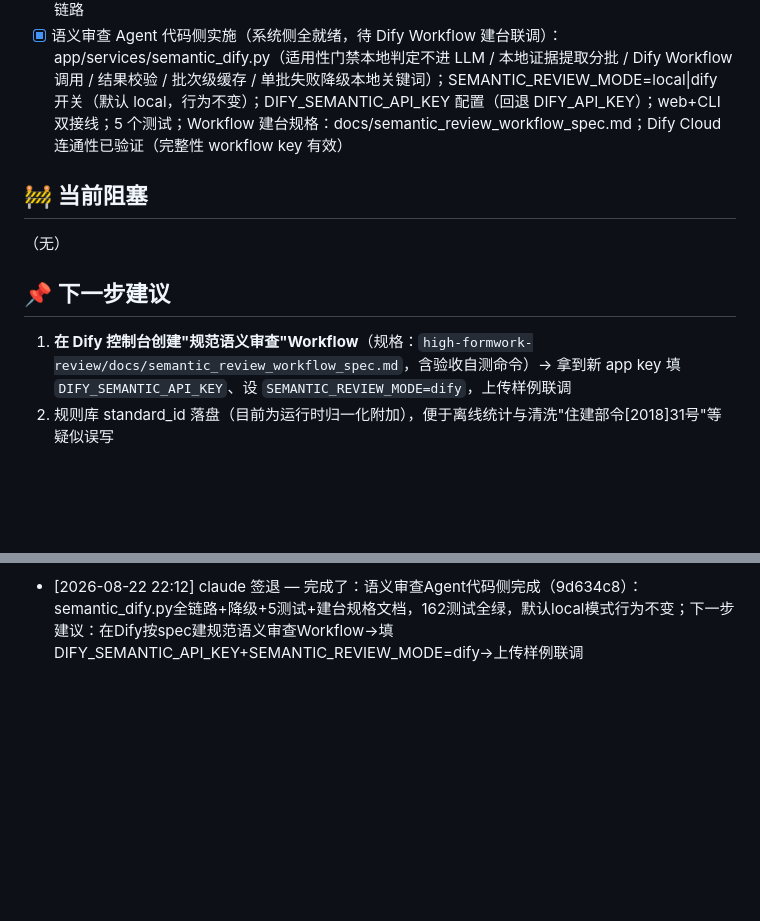
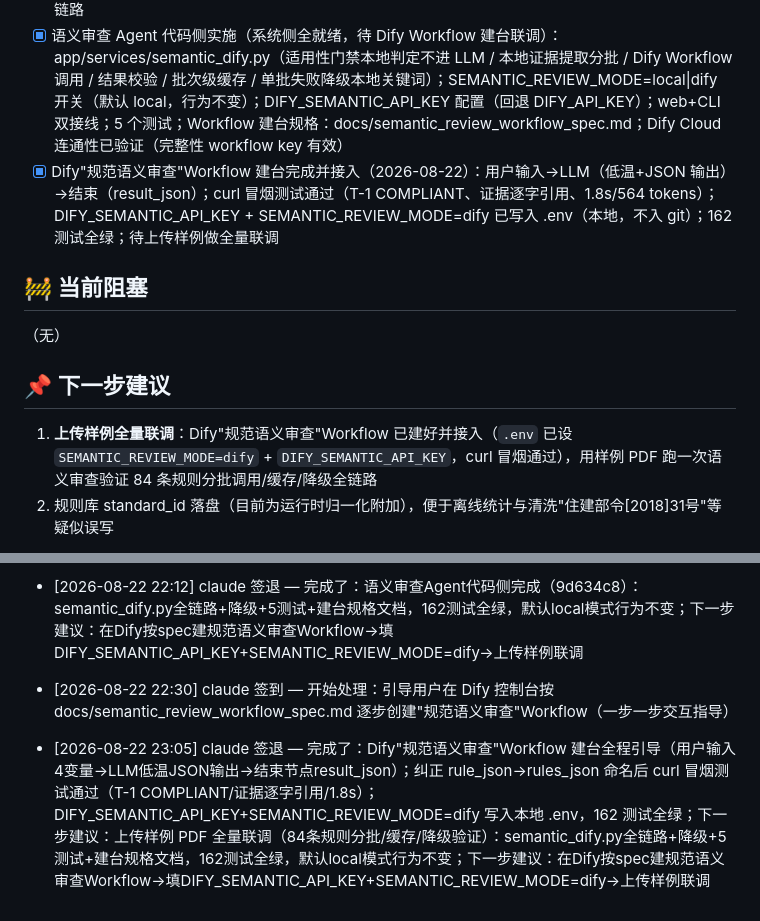
Before and after one commit to TT77517/high-formwork-review, a Markdown page: PROGRESS.md, 2 parts joined by grey strips. Rendered like a GitHub page; blank space fills up the shorter version.

Commit message:
docs: 更新进度看板——Dify规范语义审查Workflow建台完成，冒烟测试通过并接入系统配置
Co-Authored-By: Claude <noreply@anthropic.com>

```diff
--- a/PROGRESS.md
+++ b/PROGRESS.md
@@ -45,6 +45,7 @@
 - [x] 审查结果页体验增强：五处分页（10/20/50）+统计卡点击联动筛选、计算校核页改公式验算/参数一致性双卡片组（双侧对比+证据页跳转）、图文卡片展示正文值vs图纸标注值、drawing_review 交叉比对结果补正文 text_evidence；浏览器冒烟通过
 - [x] 证据图像/表格展示：API 出口层按 block_id 动态补 image_path+table_html（老任务免重跑生效）；计算/语义引擎证据补 block 定位（page 不再为 None）；前端证据缩略图+灯箱（表格真渲染/图像大图/打开所在页/查看原图/404降级）；MinerU 缓存携带 raw 图像资源（命中时还原）；重跑 demo 验证全链路
 - [x] 语义审查 Agent 代码侧实施（系统侧全就绪，待 Dify Workflow 建台联调）：app/services/semantic_dify.py（适用性门禁本地判定不进 LLM / 本地证据提取分批 / Dify Workflow 调用 / 结果校验 / 批次级缓存 / 单批失败降级本地关键词）；SEMANTIC_REVIEW_MODE=local|dify 开关（默认 local，行为不变）；DIFY_SEMANTIC_API_KEY 配置（回退 DIFY_API_KEY）；web+CLI 双接线；5 个测试；Workflow 建台规格：docs/semantic_review_workflow_spec.md；Dify Cloud 连通性已验证（完整性 workflow key 有效）
+- [x] Dify"规范语义审查"Workflow 建台完成并接入（2026-08-22）：用户输入→LLM（低温+JSON 输出）→结束（result_json）；curl 冒烟测试通过（T-1 COMPLIANT、证据逐字引用、1.8s/564 tokens）；DIFY_SEMANTIC_API_KEY + SEMANTIC_REVIEW_MODE=dify 已写入 .env（本地，不入 git）；162 测试全绿；待上传样例做全量联调
 
 ## 🚧 当前阻塞
 
@@ -52,7 +53,7 @@
 
 ## 📌 下一步建议
 
-1. **在 Dify 控制台创建"规范语义审查"Workflow**（规格：`high-formwork-review/docs/semantic_review_workflow_spec.md`，含验收自测命令）→ 拿到新 app key 填 `DIFY_SEMANTIC_API_KEY`、设 `SEMANTIC_REVIEW_MODE=dify`，上传样例联调
+1. **上传样例全量联调**：Dify"规范语义审查"Workflow 已建好并接入（`.env` 已设 `SEMANTIC_REVIEW_MODE=dify` + `DIFY_SEMANTIC_API_KEY`，curl 冒烟通过），用样例 PDF 跑一次语义审查验证 84 条规则分批调用/缓存/降级全链路
 2. 规则库 standard_id 落盘（目前为运行时归一化附加），便于离线统计与清洗"住建部令[2018]31号"等疑似误写
 
 > ✅ 已完成（2026-08-21）：MINERU_API_TOKEN 已配置（.env，gitignore），样例已重解析——922 张图像落盘新任务 `12a62f8b`（mineru_api/raw），缓存条目开始携带 raw 资源，文档解析抽屉/证据图像通道浏览器验证 200。旧任务 `129b4a90` 无图（解析早于 token），重跑不触发重解析，如需图像可重新上传。
@@ -215,3 +216,7 @@
 - [2026-08-22 21:59] claude 签到 — 开始处理：语义审查Agent实施：Dify集成（设计规格文档+代码实现+降级机制）
 
 - [2026-08-22 22:12] claude 签退 — 完成了：语义审查Agent代码侧完成（9d634c8）：semantic_dify.py全链路+降级+5测试+建台规格文档，162测试全绿，默认local模式行为不变；下一步建议：在Dify按spec建规范语义审查Workflow→填DIFY_SEMANTIC_API_KEY+SEMANTIC_REVIEW_MODE=dify→上传样例联调
+
+- [2026-08-22 22:30] claude 签到 — 开始处理：引导用户在 Dify 控制台按 docs/semantic_review_workflow_spec.md 逐步创建"规范语义审查"Workflow（一步一步交互指导）
+
+- [2026-08-22 23:05] claude 签退 — 完成了：Dify"规范语义审查"Workflow 建台全程引导（用户输入4变量→LLM低温JSON输出→结束节点result_json）；纠正 rule_json→rules_json 命名后 curl 冒烟测试通过（T-1 COMPLIANT/证据逐字引用/1.8s）；DIFY_SEMANTIC_API_KEY+SEMANTIC_REVIEW_MODE=dify 写入本地 .env，162 测试全绿；下一步建议：上传样例 PDF 全量联调（84条规则分批/缓存/降级验证）：semantic_dify.py全链路+降级+5测试+建台规格文档，162测试全绿，默认local模式行为不变；下一步建议：在Dify按spec建规范语义审查Workflow→填DIFY_SEMANTIC_API_KEY+SEMANTIC_REVIEW_MODE=dify→上传样例联调
```
